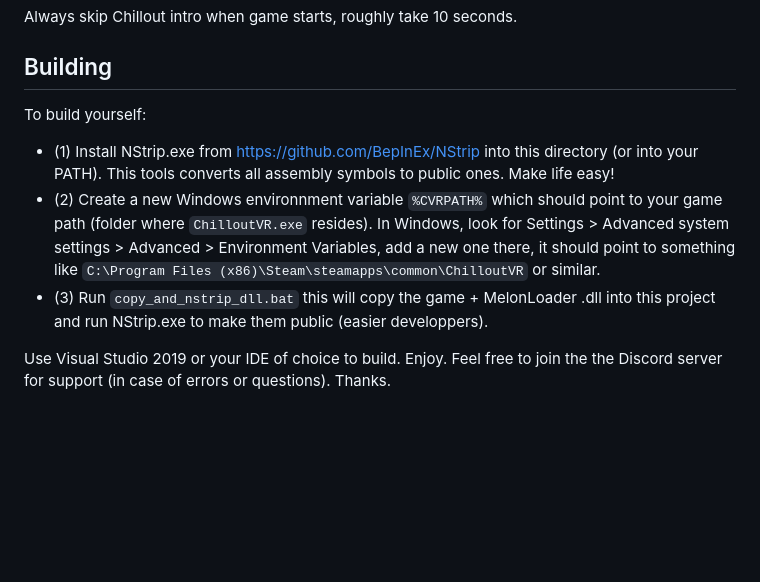
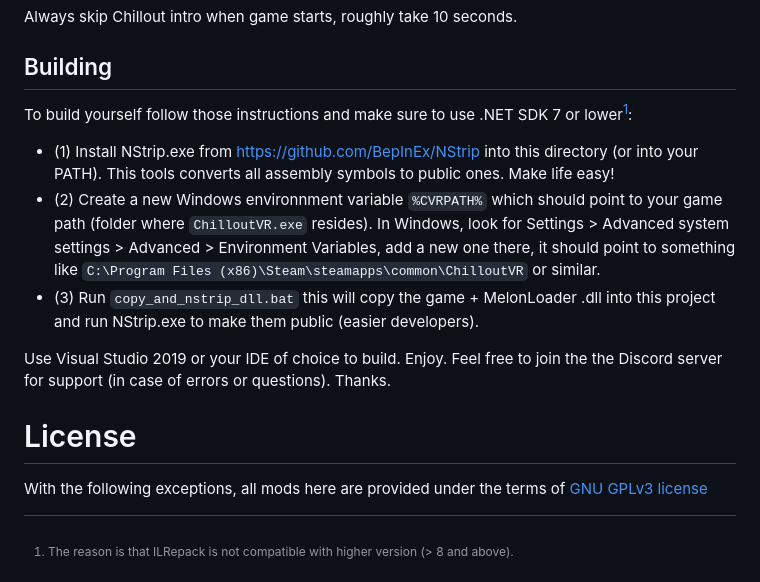
Before and after one commit to dakyneko/DakyModsCVR, a Markdown page: README.md, the part around the change. Rendered like a GitHub page; blank space fills up the shorter version.

Commit message:
update README (.net 7 requirement)

```diff
--- a/README.md
+++ b/README.md
@@ -50,13 +50,15 @@ Add new buttons and settings for the camera. So far:
 Always skip Chillout intro when game starts, roughly take 10 seconds.
 
 ## Building
-To build yourself:
+To build yourself follow those instructions and make sure to use .NET SDK 7 or lower[^1]:
 
  - (1) Install NStrip.exe from https://github.com/BepInEx/NStrip into this directory (or into your PATH). This tools converts all assembly symbols to public ones. Make life easy!
  - (2) Create a new Windows environnment variable `%CVRPATH%` which should point to your game path (folder where `ChilloutVR.exe` resides). In Windows, look for Settings > Advanced system settings > Advanced > Environment Variables, add a new one there, it should point to something like `C:\Program Files (x86)\Steam\steamapps\common\ChilloutVR` or similar.
- - (3) Run `copy_and_nstrip_dll.bat` this will copy the game + MelonLoader .dll into this project and run NStrip.exe to make them public (easier developpers).
+ - (3) Run `copy_and_nstrip_dll.bat` this will copy the game + MelonLoader .dll into this project and run NStrip.exe to make them public (easier developers).
 
 Use Visual Studio 2019 or your IDE of choice to build. Enjoy. Feel free to join the the Discord server for support (in case of errors or questions). Thanks.
+
+[^1]: The reason is that ILRepack is not compatible with higher version (> 8 and above).
 
 
 # License
```
